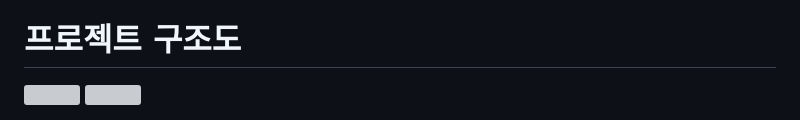
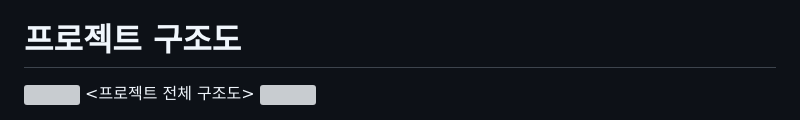
Before and after one commit to SeongJae999/semi-conductor_anomaly_detection, a Markdown page: README.md, the part around the change. Rendered like a GitHub page; grey boxes are pictures that could not be loaded.

```diff
--- a/README.md
+++ b/README.md
@@ -46,5 +46,5 @@ d. 웹 구축 및 평가
 
 # 프로젝트 구조도
   <img src=https://github.com/user-attachments/assets/a88cd921-35b4-4016-8e31-f54fff99d599>
-
+  <프로젝트 전체 구조도>
   <img src=https://github.com/user-attachments/assets/7e86c250-cb3f-45a6-ab6f-a1a094f551e8>
```
